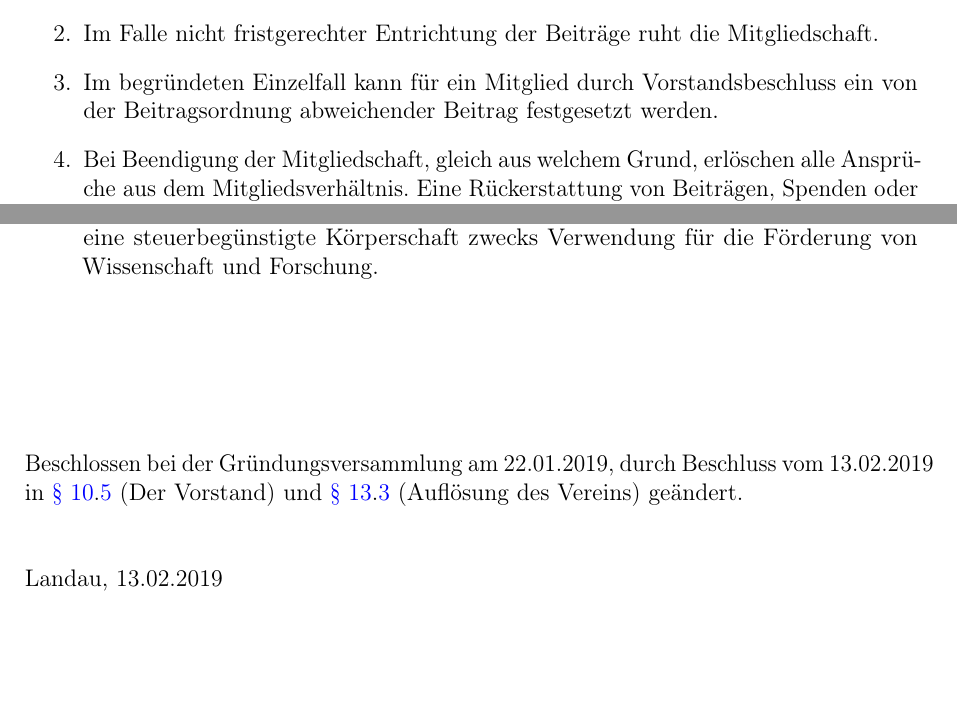
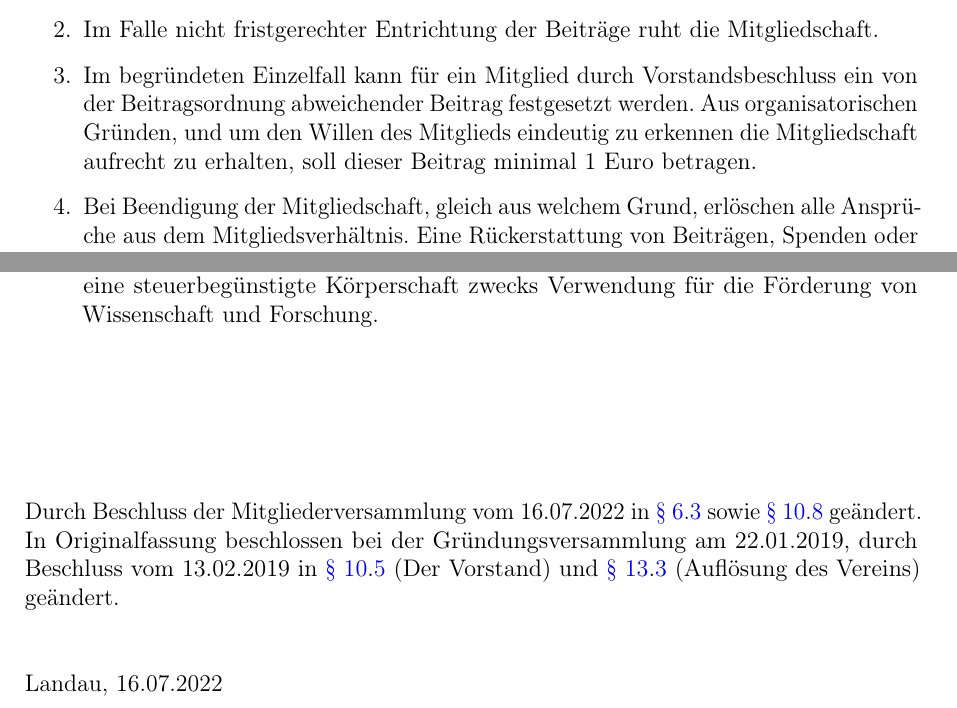
Before and after one commit to ZTL-Space/Satzung, a LaTeX document (Satzung_ZTL.tex): two parts of pages 3 and 7 of 7, joined at a grey line, cut so that both start at the same text, the shorter picture padded with empty space. Compiled offline with pdfLaTeX.

Commit message:
Stand 06.08.2022

```diff
--- a/Satzung_ZTL.tex
+++ b/Satzung_ZTL.tex
@@ -89,7 +90,7 @@ Die Mitgliedschaft endet
 \begin{enumerate}
 	\item Der Verein erhebt einen regelmäßigen Mitgliedsbeitrag, der im Voraus zu entrichten ist. Näheres regelt eine von der Mitgliederversammlung zu beschließende Beitragsordnung.
 	\item Im Falle nicht fristgerechter Entrichtung der Beiträge ruht die Mitgliedschaft.
-	\item  Im begründeten Einzelfall kann für ein Mitglied durch Vorstandsbeschluss ein von der Beitragsordnung abweichender Beitrag festgesetzt werden.
+	\item \label{mitgliedsbeitraege-mindestbeitrag} Im begründeten Einzelfall kann für ein Mitglied durch Vorstandsbeschluss ein von der Beitragsordnung abweichender Beitrag festgesetzt werden. Aus organisatorischen Gründen, und um den Willen des Mitglieds eindeutig zu erkennen die Mitgliedschaft aufrecht zu erhalten, soll dieser Beitrag minimal 1 Euro betragen.
 	\item Bei Beendigung der Mitgliedschaft, gleich aus welchem Grund, erlöschen alle Ansprüche aus dem Mitgliedsverhältnis. Eine Rückerstattung von Beiträgen, Spenden oder sonstigen Unterstützungsleistungen ist grundsätzlich ausgeschlossen. Der Anspruch des Vereins auf offene Beitragsforderungen bleibt hiervon unberührt.
 \end{enumerate}
 
@@ -193,8 +194,8 @@ tätig war. Über die Eignung der kandidierenden Person entscheidet die Mitglied
 
 \vspace{2.5cm}
 
-\noindent Beschlossen bei der Gründungsversammlung am 22.01.2019, durch Beschluss vom 13.02.2019 in \ref{der-vorstand}.\ref{der-vorstand-vertretung} (Der Vorstand) und \ref{aufloesung-des-vereins}.\ref{aufloesung-des-vereins-3} (Auflösung des Vereins) geändert.\\[0.5cm]
+\noindent Durch Beschluss der Mitgliederversammlung vom 16.07.2022 in \ref{mitgliedsbeitraege}.\ref{mitgliedsbeitraege-mindestbeitrag} sowie \ref{der-vorstand}.\ref{der-vorstand-zugehoerigkeit} geändert. In Originalfassung beschlossen bei der Gründungsversammlung am 22.01.2019, durch Beschluss vom 13.02.2019 in \ref{der-vorstand}.\ref{der-vorstand-vertretung} (Der Vorstand) und \ref{aufloesung-des-vereins}.\ref{aufloesung-des-vereins-3} (Auflösung des Vereins) geändert.\\[0.5cm]
 
-\noindent Landau, 13.02.2019
+\noindent Landau, 16.07.2022
 
 \end{document}
```
Also changed, not shown: Satzung_ZTL.tex (3 more changed lines), 1 other file.
